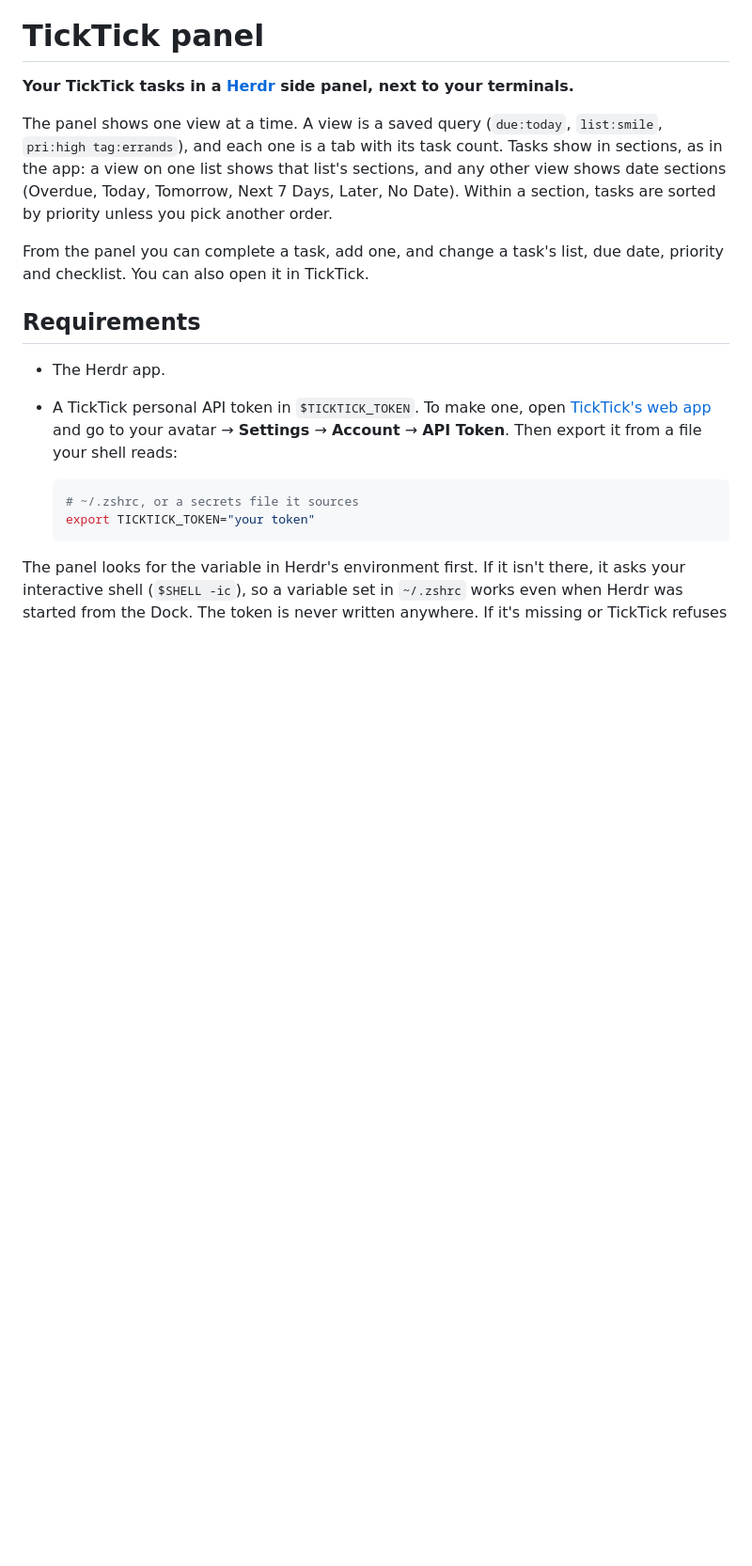
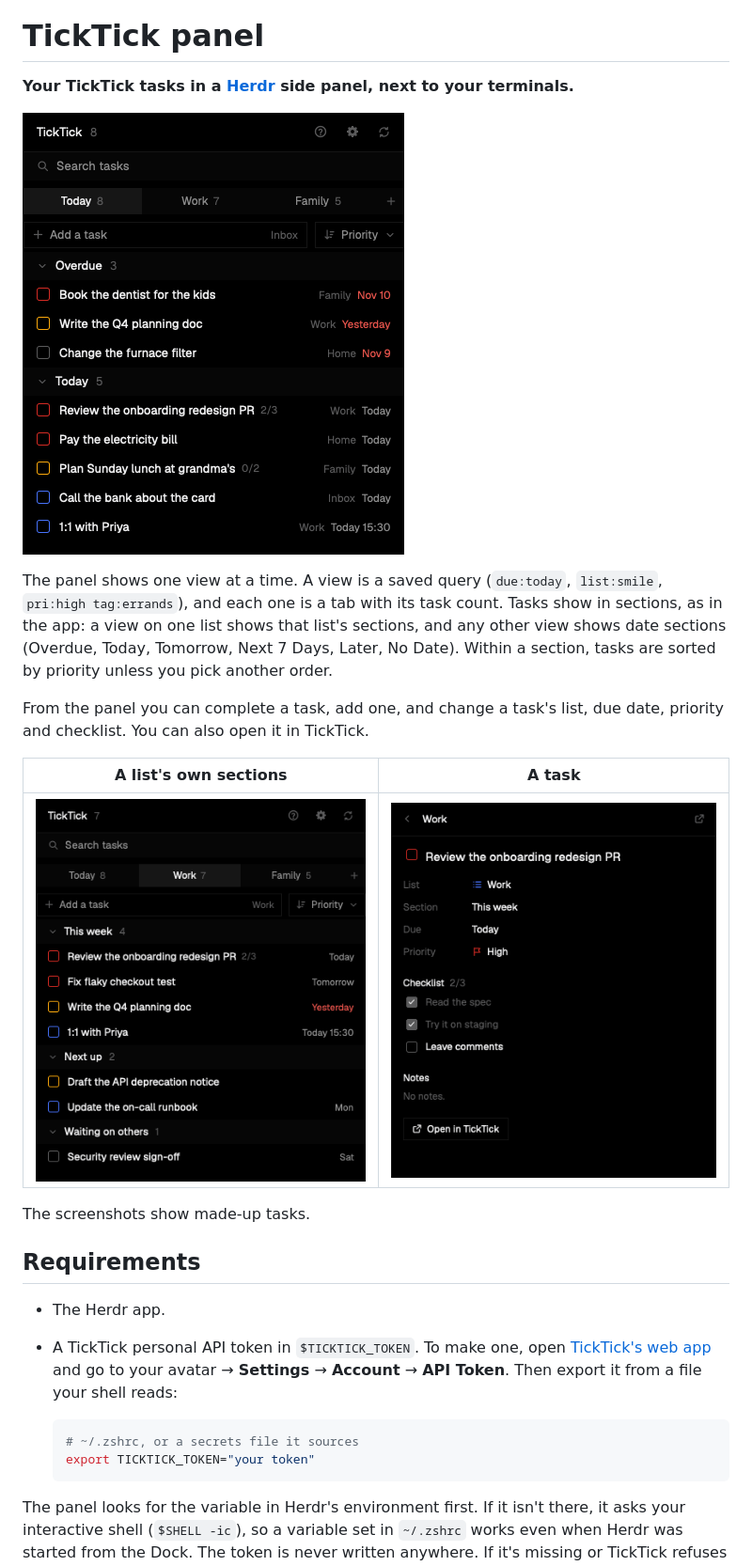
Before and after one commit to lucasprag/herdr-tick-tick, a Markdown page: README.md, the part around the change. Shown at 94% size. Drawn GitHub-style; pictures changed too: app/preview.png (added), docs/screenshots/task.png (added), docs/screenshots/work-sections.png (added); blank space fills up the shorter version.

Commit message:
Screenshots with made-up tasks: the preview, a list's sections and a task page

```diff
--- a/README.md
+++ b/README.md
@@ -1,6 +1,8 @@
 # TickTick panel
 
 **Your TickTick tasks in a [Herdr](https://herdr.dev) side panel, next to your terminals.**
+
+![The TickTick panel in Herdr, on its Today tab](app/preview.png)
 
 The panel shows one view at a time. A view is a saved query (`due:today`,
 `list:smile`, `pri:high tag:errands`), and each one is a tab with its task
@@ -11,6 +13,12 @@ priority unless you pick another order.
 
 From the panel you can complete a task, add one, and change a task's list,
 due date, priority and checklist. You can also open it in TickTick.
+
+| A list's own sections | A task |
+|---|---|
+| ![The Work tab, grouped by the list's sections](docs/screenshots/work-sections.png) | ![A task's page, with its list, section, due date, priority and checklist](docs/screenshots/task.png) |
+
+The screenshots show made-up tasks.
 
 ## Requirements
 
```
